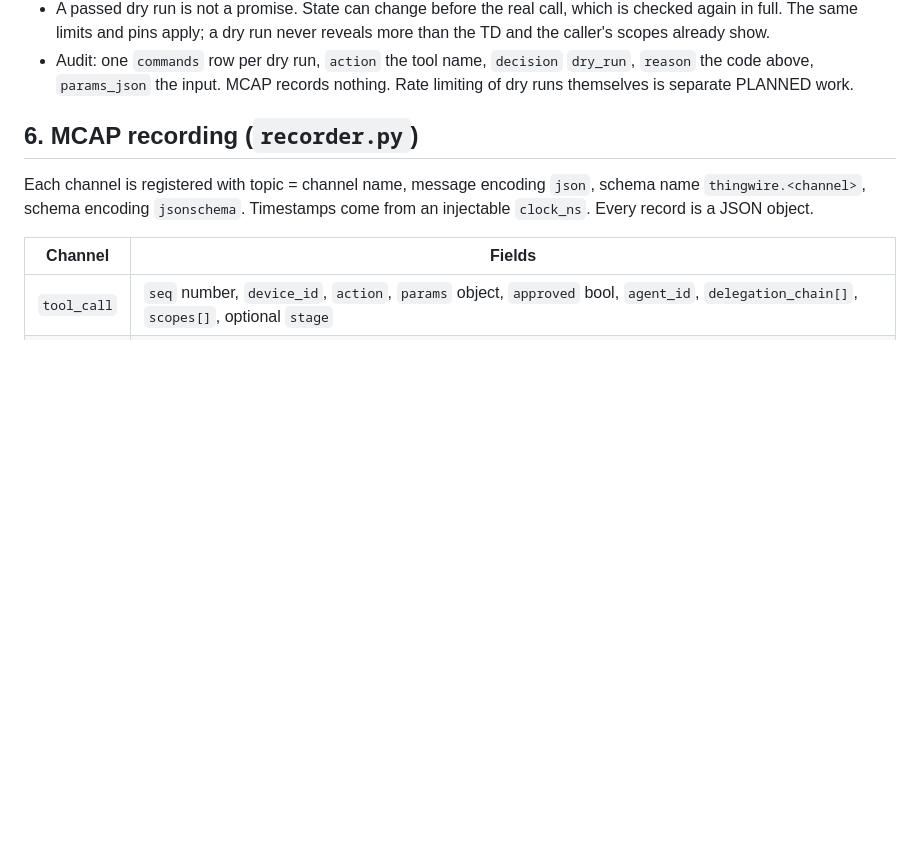
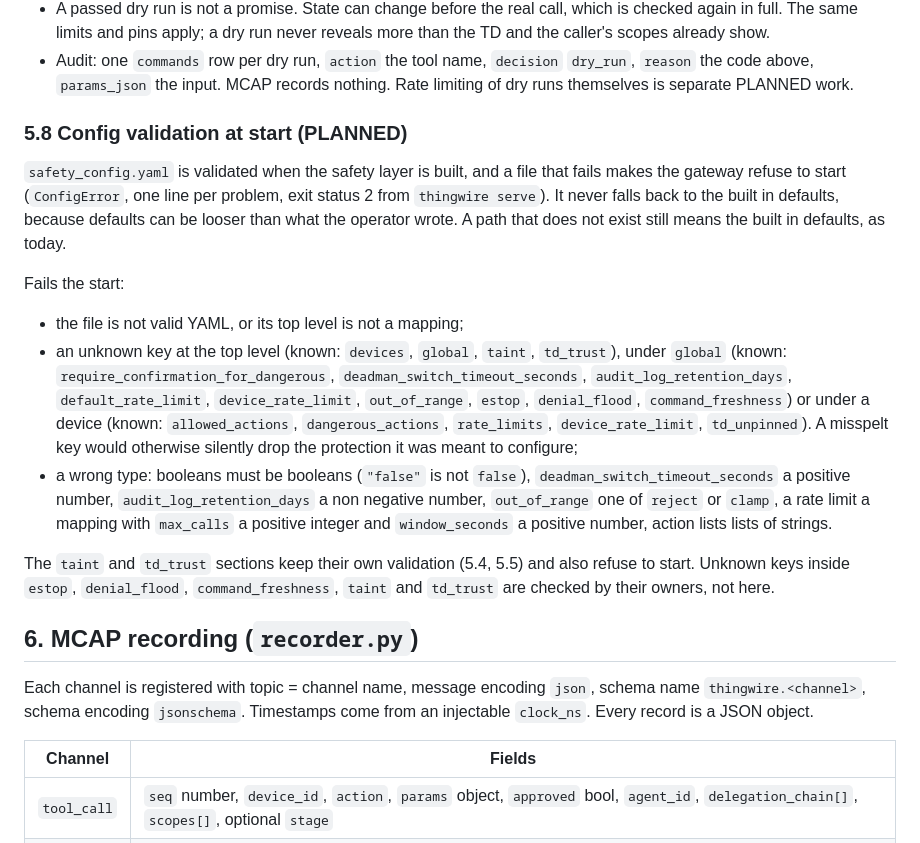
Before and after one commit to thingwire-dev/thingwire, a Markdown page: docs/contracts.md, the part around the change. Rendered like a GitHub page; blank space fills up the shorter version.

Commit message:
docs: specify safety config validation at start (#29)

```diff
--- a/docs/contracts.md
+++ b/docs/contracts.md
@@ -560,6 +560,29 @@ allowed, and does nothing else:
 - Audit: one `commands` row per dry run, `action` the tool name, `decision` `dry_run`, `reason`
   the code above, `params_json` the input. MCAP records nothing. Rate limiting of dry runs
   themselves is separate PLANNED work.
+### 5.8 Config validation at start (PLANNED)
+
+`safety_config.yaml` is validated when the safety layer is built, and a file that fails makes the
+gateway refuse to start (`ConfigError`, one line per problem, exit status 2 from `thingwire serve`).
+It never falls back to the built in defaults, because defaults can be looser than what the
+operator wrote. A path that does not exist still means the built in defaults, as today.
+
+Fails the start:
+- the file is not valid YAML, or its top level is not a mapping;
+- an unknown key at the top level (known: `devices`, `global`, `taint`, `td_trust`), under
+  `global` (known: `require_confirmation_for_dangerous`, `deadman_switch_timeout_seconds`,
+  `audit_log_retention_days`, `default_rate_limit`, `device_rate_limit`, `out_of_range`,
+  `estop`, `denial_flood`, `command_freshness`) or under a device (known: `allowed_actions`,
+  `dangerous_actions`, `rate_limits`, `device_rate_limit`, `td_unpinned`). A misspelt key would
+  otherwise silently drop the protection it was meant to configure;
+- a wrong type: booleans must be booleans (`"false"` is not `false`), `deadman_switch_timeout_seconds`
+  a positive number, `audit_log_retention_days` a non negative number, `out_of_range` one of
+  `reject` or `clamp`, a rate limit a mapping with `max_calls` a positive integer and
+  `window_seconds` a positive number, action lists lists of strings.
+
+The `taint` and `td_trust` sections keep their own validation (5.4, 5.5) and also refuse to
+start. Unknown keys inside `estop`, `denial_flood`, `command_freshness`, `taint` and `td_trust`
+are checked by their owners, not here.
 
 ## 6. MCAP recording (`recorder.py`)
 
```
